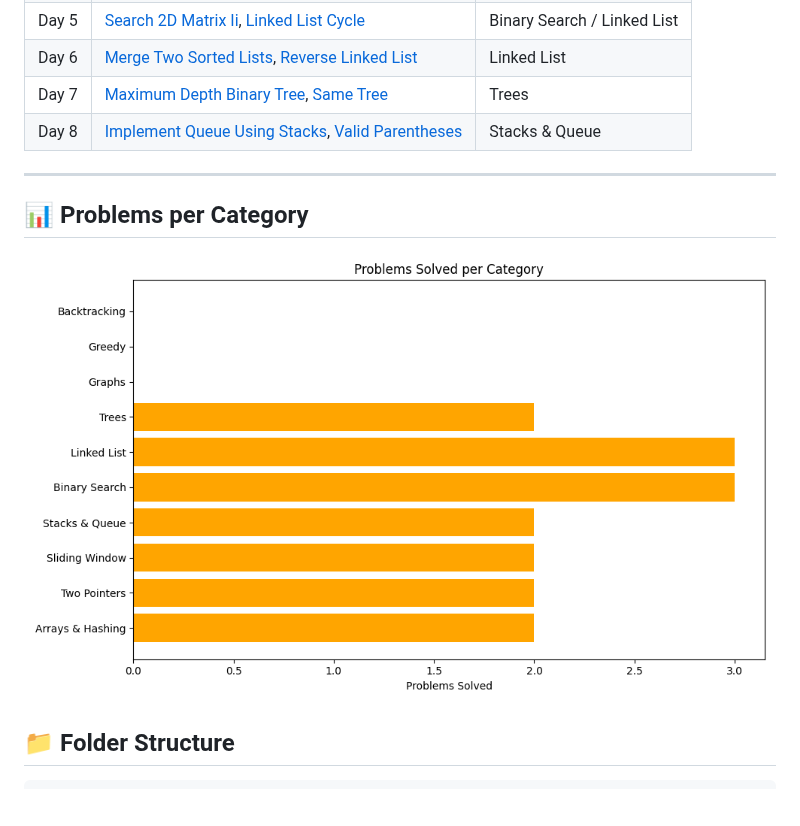
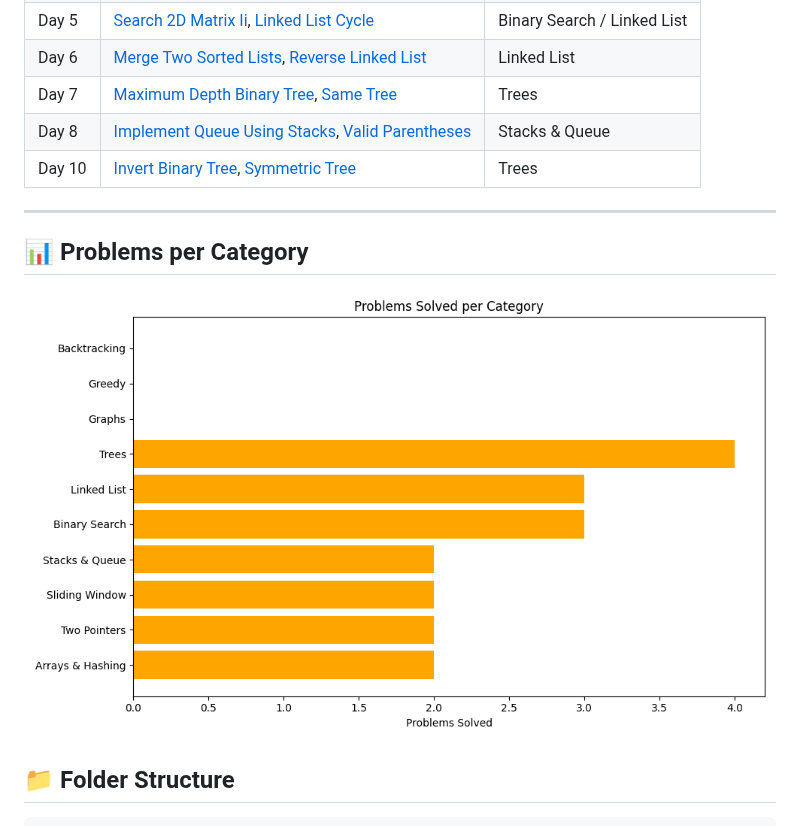
Before and after one commit to YashShelar007/leetcode-dsa-journal, a Markdown page: README.md, the part around the change. Rendered like a GitHub page; pictures changed too: docs/chart.png; blank space fills up the shorter version.

Commit message:
Auto-update README with latest problem progress

```diff
--- a/README.md
+++ b/README.md
@@ -17,6 +17,7 @@ This repository tracks my daily progress solving LeetCode problems. I aim to sol
 | Day 6 | [Merge Two Sorted Lists](linked_list/merge_two_sorted_lists.py), [Reverse Linked List](linked_list/reverse_linked_list.py) | Linked List |
 | Day 7 | [Maximum Depth Binary Tree](trees/maximum_depth_binary_tree.py), [Same Tree](trees/same_tree.py) | Trees |
 | Day 8 | [Implement Queue Using Stacks](stack_queue/implement_queue_using_stacks.py), [Valid Parentheses](stack_queue/valid_parentheses.py) | Stacks & Queue |
+| Day 10 | [Invert Binary Tree](trees/invert_binary_tree.py), [Symmetric Tree](trees/symmetric_tree.py) | Trees |
 <!-- AUTO-GENERATED-TABLE-END -->
 
 ---
```
